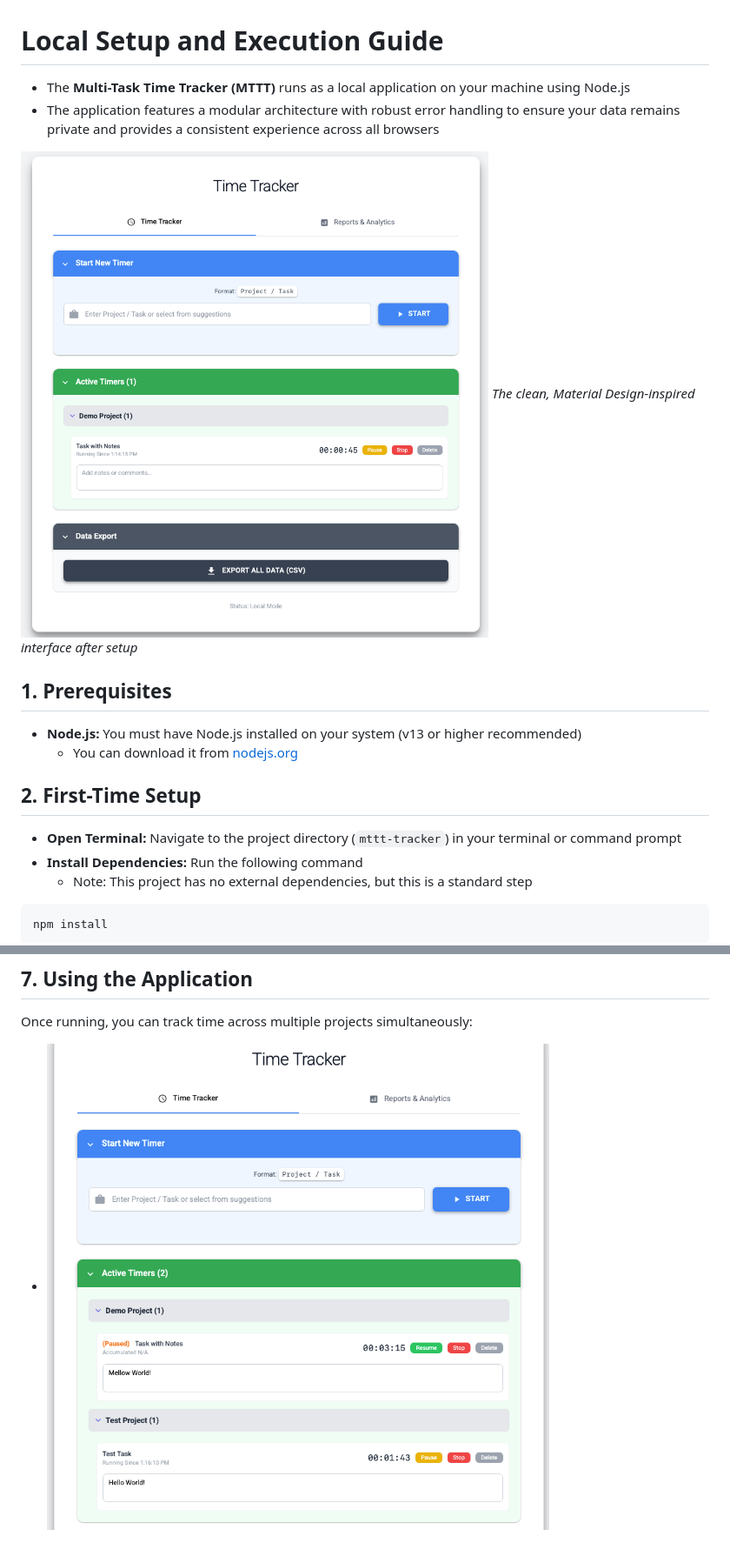
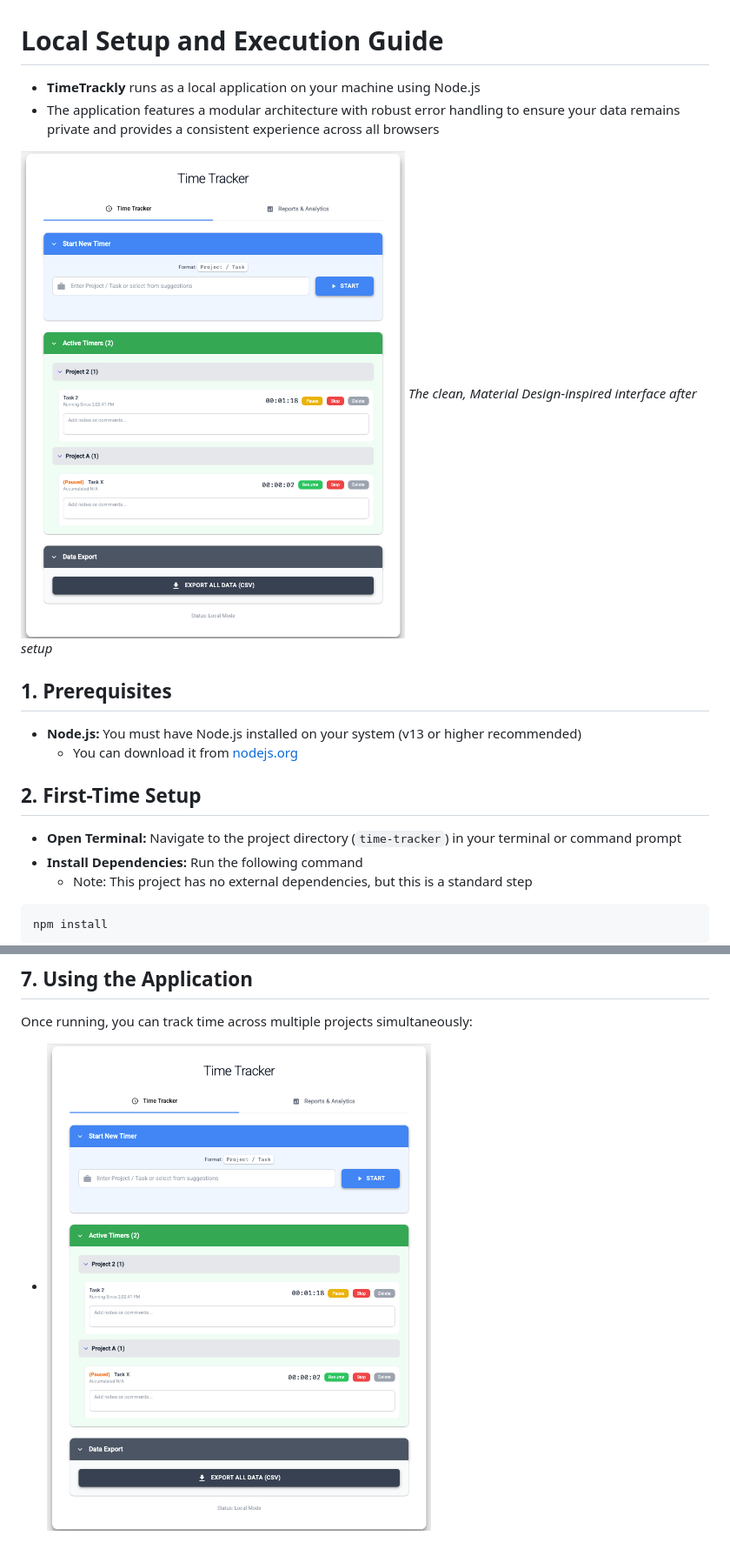
Before and after one commit to kanad13/TimeTrackly, a Markdown page: docs/setup.md, 2 parts joined by grey strips. Shown: that part at 87% size. GitHub-like rendering; pictures changed too: assets/010-ui_initial_load.png, assets/020-ui_timer_with_notes.png (deleted).

```diff
--- a/docs/setup.md
+++ b/docs/setup.md
@@ -1,6 +1,6 @@
 # Local Setup and Execution Guide
 
-- The **Multi-Task Time Tracker (MTTT)** runs as a local application on your machine using Node.js
+- **TimeTrackly** runs as a local application on your machine using Node.js
 - The application features a modular architecture with robust error handling to ensure your data remains private and provides a consistent experience across all browsers
 
 ![](/assets/010-ui_initial_load.png)
@@ -13,7 +13,7 @@ _The clean, Material Design-inspired interface after setup_
 
 ## 2. First-Time Setup
 
-- **Open Terminal:** Navigate to the project directory (`mttt-tracker`) in your terminal or command prompt
+- **Open Terminal:** Navigate to the project directory (`time-tracker`) in your terminal or command prompt
 - **Install Dependencies:** Run the following command
   - Note: This project has no external dependencies, but this is a standard step
 
@@ -107,4 +110,4 @@ npm run backup
 
 Once running, you can track time across multiple projects simultaneously:
 
-- ![](/assets/020-ui_timer_with_notes.png)
+- ![](/assets/010-ui_initial_load.png)
```
Also changed, not shown: other parts of docs/setup.md (+7 -4 lines), docs/architecture.md (+3 -3 lines), readme.md (+3 -4 lines), assets/030-ui_error_validation.png, assets/040-ui_reports_view.png, 11 other files.
